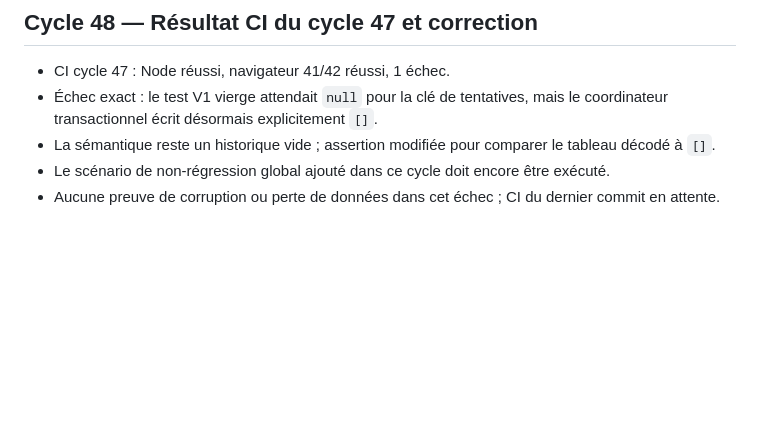
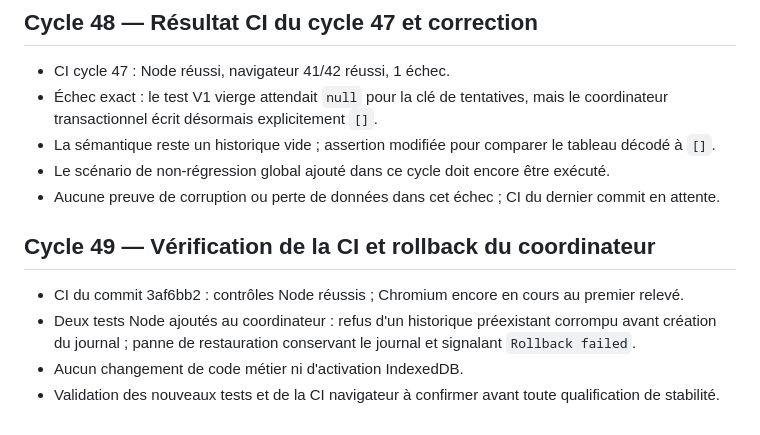
Before and after one commit to sebastienpcq/math-curator-community, a Markdown page: AUDIT_LOOP.md, the part around the change. Drawn GitHub-style; blank space fills up the shorter version.

Commit message:
docs: record cycle 49 rollback regression checks

```diff
--- a/AUDIT_LOOP.md
+++ b/AUDIT_LOOP.md
@@ -396,3 +396,10 @@ Contrôler les résultats CI et traiter les anomalies de planification des révi
 - La sémantique reste un historique vide ; assertion modifiée pour comparer le tableau décodé à `[]`.
 - Le scénario de non-régression global ajouté dans ce cycle doit encore être exécuté.
 - Aucune preuve de corruption ou perte de données dans cet échec ; CI du dernier commit en attente.
+
+## Cycle 49 — Vérification de la CI et rollback du coordinateur
+
+- CI du commit 3af6bb2 : contrôles Node réussis ; Chromium encore en cours au premier relevé.
+- Deux tests Node ajoutés au coordinateur : refus d'un historique préexistant corrompu avant création du journal ; panne de restauration conservant le journal et signalant `Rollback failed`.
+- Aucun changement de code métier ni d'activation IndexedDB.
+- Validation des nouveaux tests et de la CI navigateur à confirmer avant toute qualification de stabilité.
```
